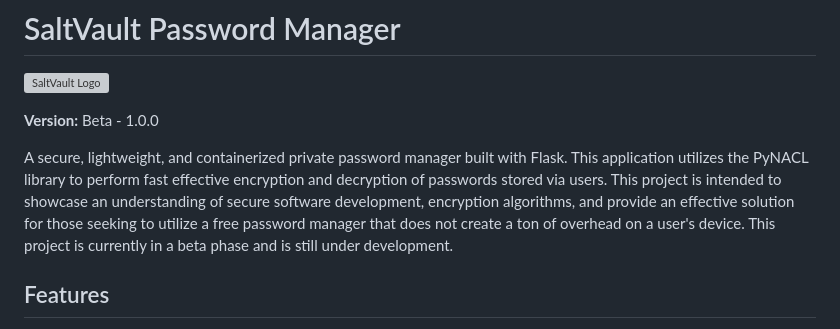
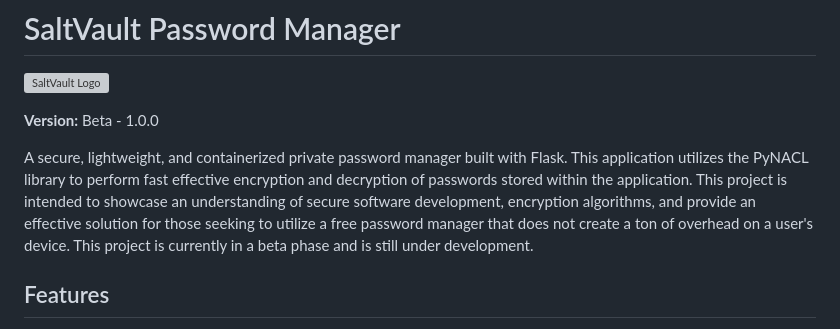
Before and after one commit to CyberPanther232/saltvault, a Markdown page: ReadMe.md, the part around the change. GitHub-like rendering; grey boxes are pictures that could not be loaded.

Commit message:
Refine project description in ReadMe.md
Updated description for clarity and consistency.

```diff
--- a/ReadMe.md
+++ b/ReadMe.md
@@ -4,7 +4,7 @@
 
 **Version:** Beta - 1.0.0
 
-A secure, lightweight, and containerized private password manager built with Flask. This application utilizes the PyNACL library to perform fast effective encryption and decryption of passwords stored via users. This project is intended to showcase an understanding of secure software development, encryption algorithms, and provide an effective solution for those seeking to utilize a free password manager that does not create a ton of overhead on a user's device. This project is currently in a beta phase and is still under development.
+A secure, lightweight, and containerized private password manager built with Flask. This application utilizes the PyNACL library to perform fast effective encryption and decryption of passwords stored within the application. This project is intended to showcase an understanding of secure software development, encryption algorithms, and provide an effective solution for those seeking to utilize a free password manager that does not create a ton of overhead on a user's device. This project is currently in a beta phase and is still under development.
 
 ## Features
 
```
